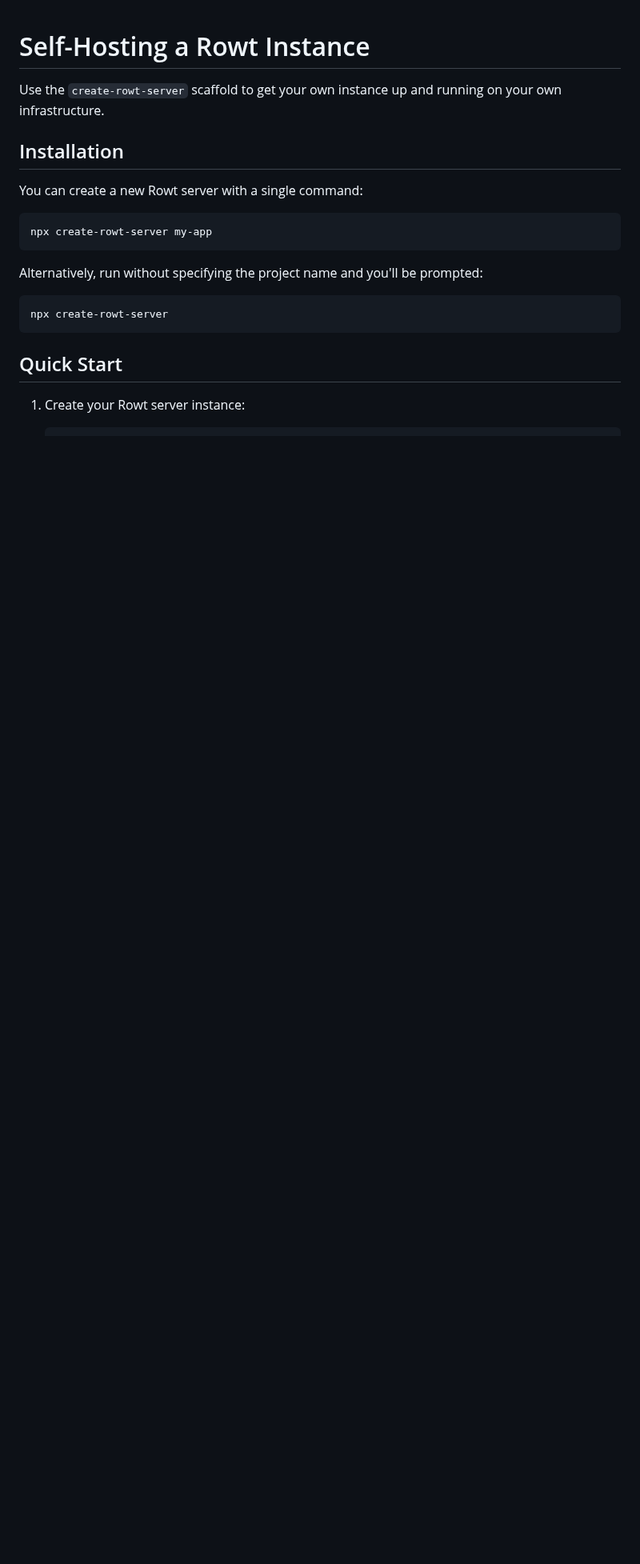
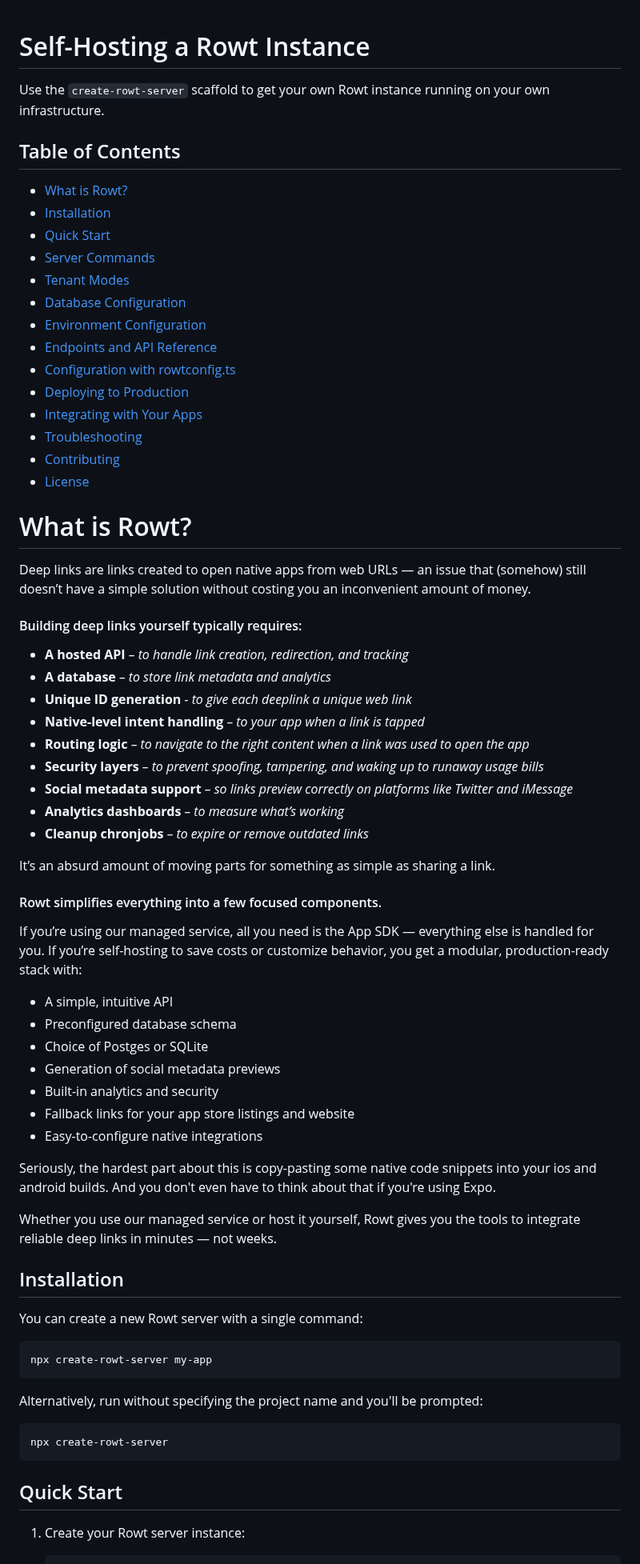
Before and after one commit to Rowt-Deeplinks/create-rowt-server, a Markdown page: README.md, the part around one of its changes. Shown at 80% size. GitHub-like rendering; blank space fills up the shorter version.

Commit message:
add table of contents to readme

```diff
--- a/README.md
+++ b/README.md
@@ -1,6 +1,55 @@
 # Self-Hosting a Rowt Instance
 
-Use the `create-rowt-server` scaffold to get your own instance up and running on your own infrastructure.
+Use the `create-rowt-server` scaffold to get your own Rowt instance running on your own infrastructure.
+
+
+## Table of Contents
+- [What is Rowt?](#what-is-rowt)
+- [Installation](#installation)
+- [Quick Start](#quick-start)
+- [Server Commands](#server-commands)
+- [Tenant Modes](#tenant-modes)
+- [Database Configuration](#database-configuration)
+- [Environment Configuration](#environment-configuration)
+- [Endpoints and API Reference](#endpoints-and-api-reference)
+- [Configuration with rowtconfig.ts](#configuration-with-rowtconfigts)
+- [Deploying to Production](#deploying-to-production)
+- [Integrating with Your Apps](#integrating-with-your-apps)
+- [Troubleshooting](#troubleshooting)
+- [Contributing](#contributing)
+- [License](#license)
+
+# What is Rowt?
+Deep links are links created to open native apps from web URLs — an issue that (somehow) still doesn’t have a simple solution without costing you an inconvenient amount of money.
+
+#### Building deep links yourself typically requires:
+- **A hosted API** *– to handle link creation, redirection, and tracking*
+- **A database** *– to store link metadata and analytics*
+- **Unique ID generation** *- to give each deeplink a unique web link*
+- **Native-level intent handling** *– to your app when a link is tapped*
+- **Routing logic** *– to navigate to the right content when a link was used to open the app*
+- **Security layers** *– to prevent spoofing, tampering, and waking up to runaway usage bills*
+- **Social metadata support** *– so links preview correctly on platforms like Twitter and iMessage*
+- **Analytics dashboards** *– to measure what’s working*
+- **Cleanup chronjobs** *– to expire or remove outdated links*
+
+
+It’s an absurd amount of moving parts for something as simple as sharing a link.
+
+#### Rowt simplifies everything into a few focused components.
+If you’re using our managed service, all you need is the App SDK — everything else is handled for you.
+If you’re self-hosting to save costs or customize behavior, you get a modular, production-ready stack with:
+- A simple, intuitive API
+- Preconfigured database schema
+- Choice of Postges or SQLite
+- Generation of social metadata previews
+- Built-in analytics and security
+- Fallback links for your app store listings and website
+- Easy-to-configure native integrations
+
+Seriously, the hardest part about this is copy-pasting some native code snippets into your ios and android builds. And you don't even have to think about that if you're using Expo.
+
+Whether you use our managed service or host it yourself, Rowt gives you the tools to integrate reliable deep links in minutes — not weeks.
 
 ## Installation
 
```
Also changed, not shown: other parts of README.md (+4 -3 lines).
